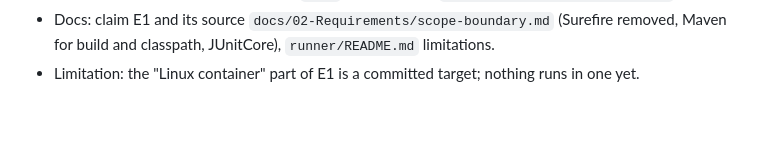
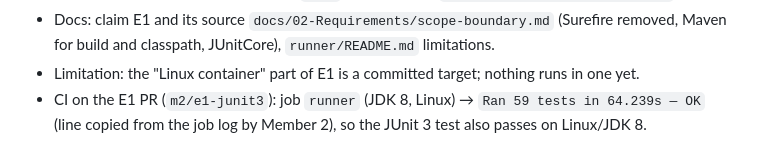
Before and after one commit to zoyaahmad428/FlakeTrace, a Markdown page: docs/evidence-m2.md, the part around the change. Drawn GitHub-style; blank space fills up the shorter version.

Commit message:
[M2] docs: record the JDK 8 CI result for the JUnit 3 test
Verified: CI job runner on the E1 PR -> Ran 59 tests in 64.239s OK. Refs: claim E1

```diff
--- a/docs/evidence-m2.md
+++ b/docs/evidence-m2.md
@@ -347,3 +347,5 @@ own JUnitCore harness (ADR-003). Member 1 suggested new wording.
 - Docs: claim E1 and its source `docs/02-Requirements/scope-boundary.md` (Surefire removed, Maven
   for build and classpath, JUnitCore), `runner/README.md` limitations.
 - Limitation: the "Linux container" part of E1 is a committed target; nothing runs in one yet.
+- CI on the E1 PR (`m2/e1-junit3`): job `runner` (JDK 8, Linux) → `Ran 59 tests in 64.239s — OK`
+  (line copied from the job log by Member 2), so the JUnit 3 test also passes on Linux/JDK 8.
```
